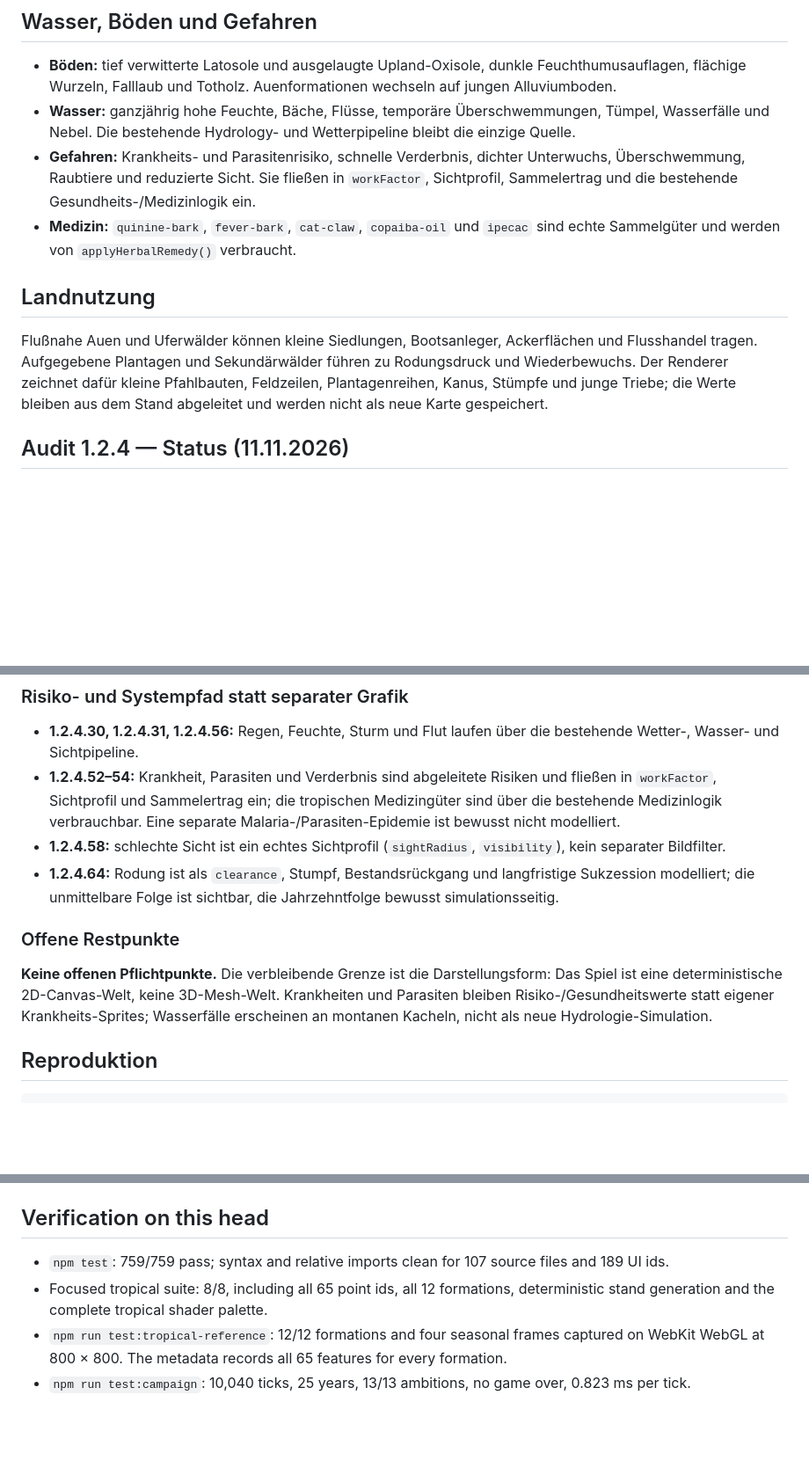
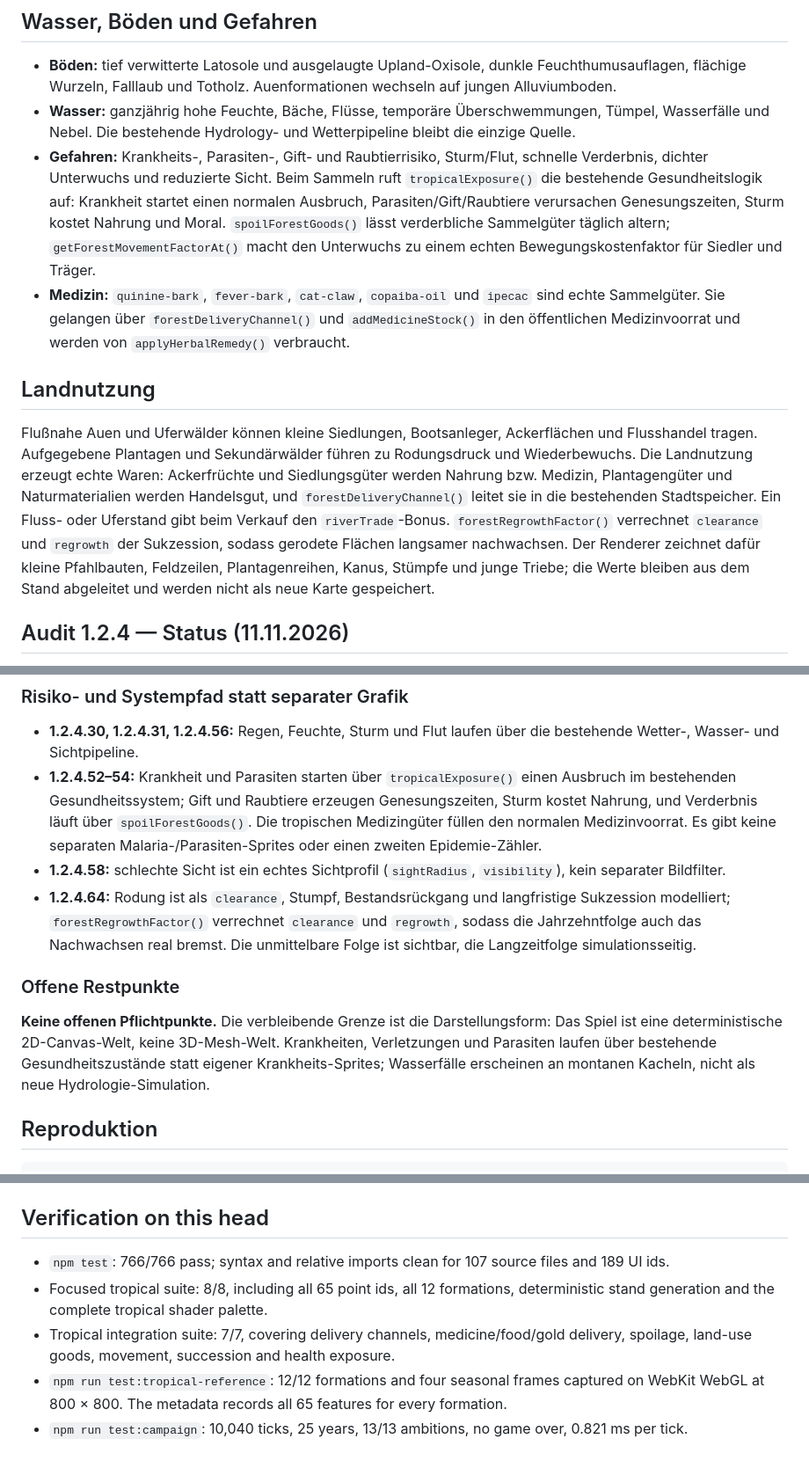
Before and after one commit to Dulle1846/ulmweb, a Markdown page: game/docs/TROPICAL_RAINFORESTS.md, 3 parts joined by grey strips. Shown at 88% size. GitHub-like rendering; blank space fills up the shorter version.

```diff
--- a/game/docs/TROPICAL_RAINFORESTS.md
+++ b/game/docs/TROPICAL_RAINFORESTS.md
@@ -125,12 +125,12 @@ Die Tests prüfen zusätzlich, dass jede der zwölf Formationen wirklich generie
 
 - **Böden:** tief verwitterte Latosole und ausgelaugte Upland-Oxisole, dunkle Feuchthumusauflagen, flächige Wurzeln, Falllaub und Totholz. Auenformationen wechseln auf jungen Alluviumboden.
 - **Wasser:** ganzjährig hohe Feuchte, Bäche, Flüsse, temporäre Überschwemmungen, Tümpel, Wasserfälle und Nebel. Die bestehende Hydrology- und Wetterpipeline bleibt die einzige Quelle.
-- **Gefahren:** Krankheits- und Parasitenrisiko, schnelle Verderbnis, dichter Unterwuchs, Überschwemmung, Raubtiere und reduzierte Sicht. Sie fließen in `workFactor`, Sichtprofil, Sammelertrag und die bestehende Gesundheits-/Medizinlogik ein.
-- **Medizin:** `quinine-bark`, `fever-bark`, `cat-claw`, `copaiba-oil` und `ipecac` sind echte Sammelgüter und werden von `applyHerbalRemedy()` verbraucht.
+- **Gefahren:** Krankheits-, Parasiten-, Gift- und Raubtierrisiko, Sturm/Flut, schnelle Verderbnis, dichter Unterwuchs und reduzierte Sicht. Beim Sammeln ruft `tropicalExposure()` die bestehende Gesundheitslogik auf: Krankheit startet einen normalen Ausbruch, Parasiten/Gift/Raubtiere verursachen Genesungszeiten, Sturm kostet Nahrung und Moral. `spoilForestGoods()` lässt verderbliche Sammelgüter täglich altern; `getForestMovementFactorAt()` macht den Unterwuchs zu einem echten Bewegungskostenfaktor für Siedler und Träger.
+- **Medizin:** `quinine-bark`, `fever-bark`, `cat-claw`, `copaiba-oil` und `ipecac` sind echte Sammelgüter. Sie gelangen über `forestDeliveryChannel()` und `addMedicineStock()` in den öffentlichen Medizinvoorrat und werden von `applyHerbalRemedy()` verbraucht.
 
 ## Landnutzung
 
-Flußnahe Auen und Uferwälder können kleine Siedlungen, Bootsanleger, Ackerflächen und Flusshandel tragen. Aufgegebene Plantagen und Sekundärwälder führen zu Rodungsdruck und Wiederbewuchs. Der Renderer zeichnet dafür kleine Pfahlbauten, Feldzeilen, Plantagenreihen, Kanus, Stümpfe und junge Triebe; die Werte bleiben aus dem Stand abgeleitet und werden nicht als neue Karte gespeichert.
+Flußnahe Auen und Uferwälder können kleine Siedlungen, Bootsanleger, Ackerflächen und Flusshandel tragen. Aufgegebene Plantagen und Sekundärwälder führen zu Rodungsdruck und Wiederbewuchs. Die Landnutzung erzeugt echte Waren: Ackerfrüchte und Siedlungsgüter werden Nahrung bzw. Medizin, Plantagengüter und Naturmaterialien werden Handelsgut, und `forestDeliveryChannel()` leitet sie in die bestehenden Stadtspeicher. Ein Fluss- oder Uferstand gibt beim Verkauf den `riverTrade`-Bonus. `forestRegrowthFactor()` verrechnet `clearance` und `regrowth` der Sukzession, sodass gerodete Flächen langsamer nachwachsen. Der Renderer zeichnet dafür kleine Pfahlbauten, Feldzeilen, Plantagenreihen, Kanus, Stümpfe und junge Triebe; die Werte bleiben aus dem Stand abgeleitet und werden nicht als neue Karte gespeichert.
 
 ## Audit 1.2.4 — Status (11.11.2026)
 
@@ -163,16 +166,17 @@ sichtbaren Pfade nachgezogen.
 ### Risiko- und Systempfad statt separater Grafik
 
 - **1.2.4.30, 1.2.4.31, 1.2.4.56:** Regen, Feuchte, Sturm und Flut laufen über die bestehende Wetter-, Wasser- und Sichtpipeline.
-- **1.2.4.52–54:** Krankheit, Parasiten und Verderbnis sind abgeleitete Risiken und fließen in `workFactor`, Sichtprofil und Sammelertrag ein; die tropischen Medizingüter sind über die bestehende Medizinlogik verbrauchbar. Eine separate Malaria-/Parasiten-Epidemie ist bewusst nicht modelliert.
+- **1.2.4.52–54:** Krankheit und Parasiten starten über `tropicalExposure()` einen Ausbruch im bestehenden Gesundheitssystem; Gift und Raubtiere erzeugen Genesungszeiten, Sturm kostet Nahrung, und Verderbnis läuft über `spoilForestGoods()`. Die tropischen Medizingüter füllen den normalen Medizinvoorrat. Es gibt keine separaten Malaria-/Parasiten-Sprites oder einen zweiten Epidemie-Zähler.
 - **1.2.4.58:** schlechte Sicht ist ein echtes Sichtprofil (`sightRadius`, `visibility`), kein separater Bildfilter.
-- **1.2.4.64:** Rodung ist als `clearance`, Stumpf, Bestandsrückgang und langfristige Sukzession modelliert; die unmittelbare Folge ist sichtbar, die Jahrzehntfolge bewusst simulationsseitig.
+- **1.2.4.64:** Rodung ist als `clearance`, Stumpf, Bestandsrückgang und langfristige Sukzession modelliert; `forestRegrowthFactor()` verrechnet `clearance` und `regrowth`, sodass die Jahrzehntfolge auch das Nachwachsen real bremst. Die unmittelbare Folge ist sichtbar, die Langzeitfolge simulationsseitig.
 
 ### Offene Restpunkte
 
 **Keine offenen Pflichtpunkte.** Die verbleibende Grenze ist die Darstellungsform:
-Das Spiel ist eine deterministische 2D-Canvas-Welt, keine 3D-Mesh-Welt. Krankheiten
-und Parasiten bleiben Risiko-/Gesundheitswerte statt eigener Krankheits-Sprites;
-Wasserfälle erscheinen an montanen Kacheln, nicht als neue Hydrologie-Simulation.
+Das Spiel ist eine deterministische 2D-Canvas-Welt, keine 3D-Mesh-Welt. Krankheiten,
+Verletzungen und Parasiten laufen über bestehende Gesundheitszustände statt eigener
+Krankheits-Sprites; Wasserfälle erscheinen an montanen Kacheln, nicht als neue
+Hydrologie-Simulation.
 
 ## Reproduktion
 
@@ -189,7 +193,8 @@ Die Browser-Referenz liegt unter `docs/terrain-reference/tropical-reference.png`
 
 ## Verification on this head
 
-- `npm test`: 759/759 pass; syntax and relative imports clean for 107 source files and 189 UI ids.
+- `npm test`: 766/766 pass; syntax and relative imports clean for 107 source files and 189 UI ids.
 - Focused tropical suite: 8/8, including all 65 point ids, all 12 formations, deterministic stand generation and the complete tropical shader palette.
+- Tropical integration suite: 7/7, covering delivery channels, medicine/food/gold delivery, spoilage, land-use goods, movement, succession and health exposure.
 - `npm run test:tropical-reference`: 12/12 formations and four seasonal frames captured on WebKit WebGL at 800 × 800. The metadata records all 65 features for every formation.
-- `npm run test:campaign`: 10,040 ticks, 25 years, 13/13 ambitions, no game over, 0.823 ms per tick.
+- `npm run test:campaign`: 10,040 ticks, 25 years, 13/13 ambitions, no game over, 0.821 ms per tick.
```
Also changed, not shown: other parts of game/docs/TROPICAL_RAINFORESTS.md (+3 -0 lines), game/CHANGELOG.md (+12 -5 lines), game/docs/terrain-reference/tropical-seasons.png, 11 other files.
